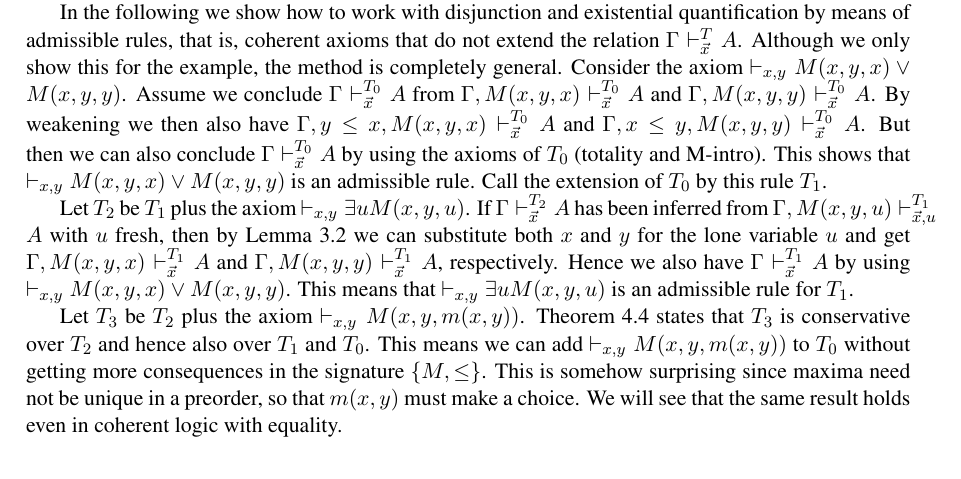
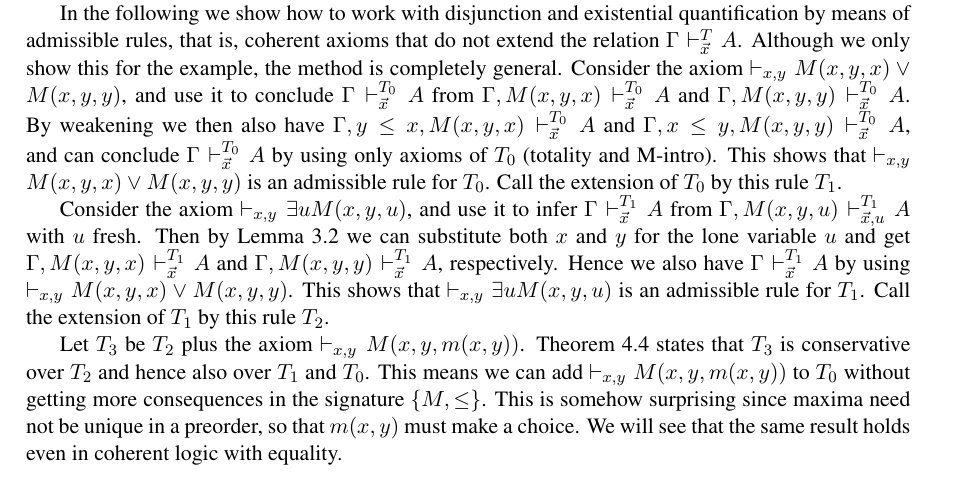
Before and after one commit to marcbezem/skolem, a LaTeX document (main.tex): part of page 7 of 13, cut so that both start at the same text. Compiled offline with pdfLaTeX; a LaTeX package or settings file that is missing is left out.

Commit message:
Fund. Inf. w.i.p.

```diff
--- a/main.tex
+++ b/main.tex
@@ -635,27 +635,28 @@ In the following we show how to work with disjunction and existential
 quantification by means of admissible rules, that is, coherent
 axioms that do not extend the relation $\Gamma\vdash_{\vec{x}}^T A$.
 Although we only show this for the example, the method is completely general.
-Consider the axiom $\vdash_{x,y} M(x,y,x)  \lor M(x,y,y)$.
-Assume we conclude $\Gamma\vdash_{\vec{x}}^{T_0} A$ from
+Consider the axiom $\vdash_{x,y} M(x,y,x)  \lor M(x,y,y)$, and use
+it to conclude $\Gamma\vdash_{\vec{x}}^{T_0} A$ from
 $\Gamma, M(x,y,x) \vdash_{\vec{x}}^{T_0} A$ and
-$\Gamma, M(x,y,y) \vdash_{\vec{x}}^{T_0} A$. By weakening we then also have
+$\Gamma, M(x,y,y) \vdash_{\vec{x}}^{T_0} A$.
+By weakening we then also have
 $\Gamma, y\leq x, M(x,y,x)\vdash_{\vec{x}}^{T_0} A$ and
-$\Gamma, x\leq y, M(x,y,y)\vdash_{\vec{x}}^{T_0} A$.
-But then we can also conclude $\Gamma\vdash_{\vec{x}}^{T_0} A$
-by using the axioms of $T_0$ (totality and M-intro).
+$\Gamma, x\leq y, M(x,y,y)\vdash_{\vec{x}}^{T_0} A$,
+and can conclude $\Gamma\vdash_{\vec{x}}^{T_0} A$
+by using only axioms of $T_0$ (totality and M-intro).
 This shows that $\vdash_{x,y} M(x,y,x)  \lor M(x,y,y)$ is an
-admissible rule. Call the extension of $T_0$ by this rule $T_1$.
+admissible rule for $T_0$. Call the extension of $T_0$ by this rule $T_1$.
 
-Let $T_2$ be $T_1$ plus the axiom $\vdash_{x,y} \exists u M(x,y,u)$.
-If $\Gamma \vdash_{\vec{x}}^{T_2} A$ has been inferred from
-$\Gamma,M(x,y,u) \vdash_{\vec{x},u}^{T_1} A$ with $u$ fresh,
-then by Lemma~\ref{subst1} we can substitute both $x$ and $y$
+Consider the axiom $\vdash_{x,y} \exists u M(x,y,u)$, and use it
+to infer $\Gamma \vdash_{\vec{x}}^{T_1} A$ from
+$\Gamma,M(x,y,u) \vdash_{\vec{x},u}^{T_1} A$ with $u$ fresh.
+Then by Lemma~\ref{subst1} we can substitute both $x$ and $y$
 for the lone variable $u$ and get $\Gamma,M(x,y,x) \vdash_{\vec{x}}^{T_1} A$
 and $\Gamma,M(x,y,y) \vdash_{\vec{x}}^{T_1} A$, respectively.
 Hence we also have $\Gamma \vdash_{\vec{x}}^{T_1} A$
 by using $\vdash_{x,y} M(x,y,x)  \lor M(x,y,y)$.
-This means that $\vdash_{x,y} \exists u M(x,y,u)$ is an admissible rule
-for $T_1$.
+This shows that $\vdash_{x,y} \exists u M(x,y,u)$ is an admissible rule
+for $T_1$. Call the extension of $T_1$ by this rule $T_2$.
 
 Let $T_3$ be $T_2$ plus the axiom $\vdash_{x,y} M(x,y,m(x,y))$.
 Theorem~\ref{thm:skolem} states that  $T_3$ is conservative over
```
